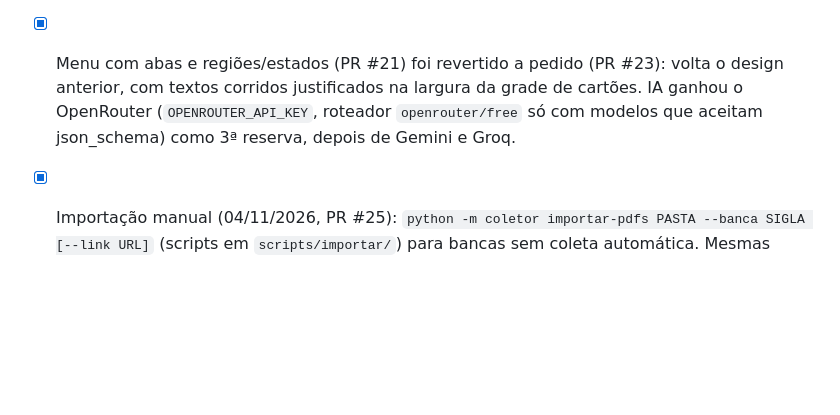
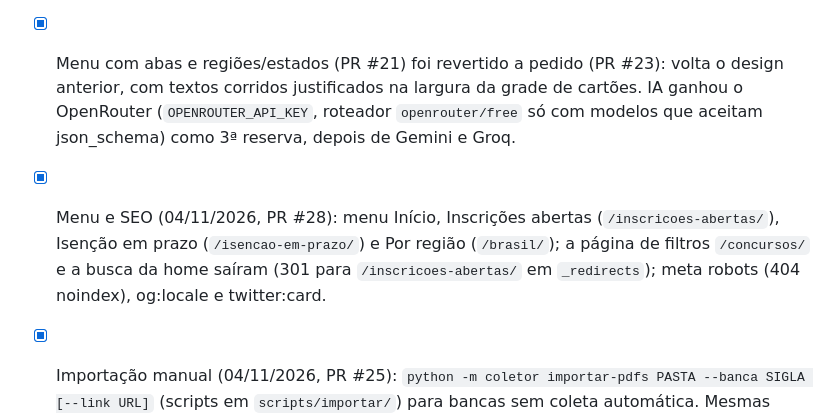
Before and after one commit to natanaelqneves/nqntech-concursos, a Markdown page: docs/CONTEXTO_PROJETO.md, the part around the change. Drawn GitHub-style; blank space fills up the shorter version.

Commit message:
docs: menu e SEO (#29)
Claude-Session: https://claude.ai/code/session_01KVtJppTcskVnkZFsrrtNgT

Co-authored-by: Claude <noreply@anthropic.com>

```diff
--- a/docs/CONTEXTO_PROJETO.md
+++ b/docs/CONTEXTO_PROJETO.md
@@ -533,6 +533,9 @@ testes para toda lógica relevante **sem internet**, ruff no Python. Nomes de do
 - [x] Menu com abas e regiões/estados (PR #21) foi revertido a pedido (PR #23): volta o design anterior, com textos
       corridos justificados na largura da grade de cartões. IA ganhou o OpenRouter (`OPENROUTER_API_KEY`, roteador
       `openrouter/free` só com modelos que aceitam json_schema) como 3ª reserva, depois de Gemini e Groq.
+- [x] Menu e SEO (04/11/2026, PR #28): menu Início, Inscrições abertas (`/inscricoes-abertas/`), Isenção em prazo
+      (`/isencao-em-prazo/`) e Por região (`/brasil/`); a página de filtros `/concursos/` e a busca da home saíram
+      (301 para `/inscricoes-abertas/` em `_redirects`); meta robots (404 noindex), og:locale e twitter:card.
 - [x] Importação manual (04/11/2026, PR #25): `python -m coletor importar-pdfs PASTA --banca SIGLA [--link URL]`
       (scripts em `scripts/importar/`) para bancas sem coleta automática. Mesmas regras e etapas dos PDFs baixados;
       fonte inativa `manual-<sigla>` por banca e banca `OUTRA` (V17); documento identificado por `manual:<sha256>`.
```
